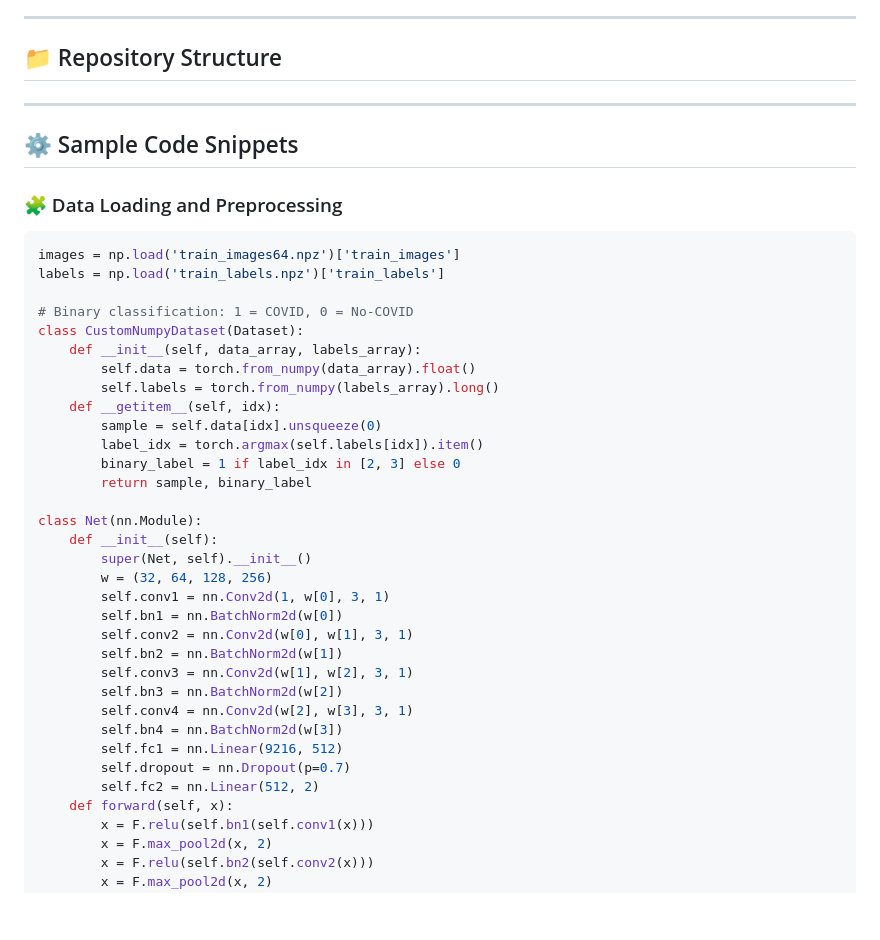
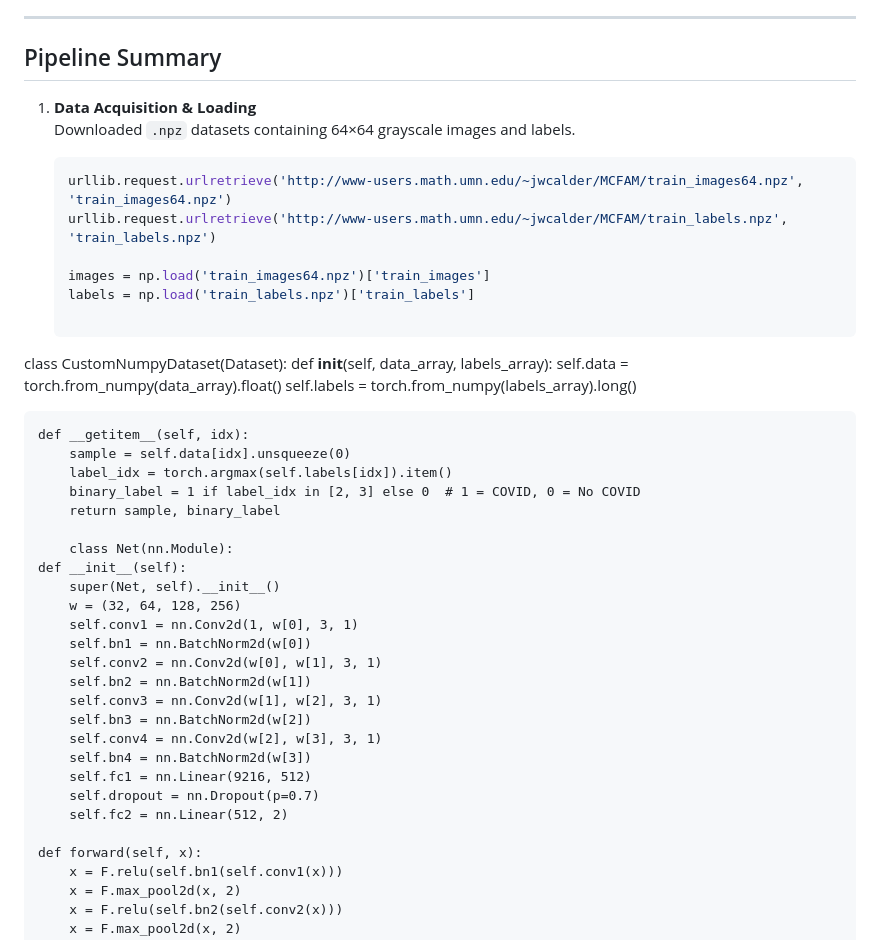
Before and after one commit to SalmaLilad/Covid19-ML-Project, a Markdown page: README.md, the part around the change printed below. GitHub-like rendering; blank space fills up the shorter version.

````diff
--- a/README.md
+++ b/README.md
@@ -62,30 +31,30 @@ The dataset includes 64×64 grayscale X-ray images, with preprocessing, model tr
 
 ---
 
-## 📁 Repository Structure
+##  Pipeline Summary
 
+1. **Data Acquisition & Loading**
+   Downloaded `.npz` datasets containing 64×64 grayscale images and labels.
 
----
+   ```python
+   urllib.request.urlretrieve('http://www-users.math.umn.edu/~jwcalder/MCFAM/train_images64.npz', 'train_images64.npz')
+   urllib.request.urlretrieve('http://www-users.math.umn.edu/~jwcalder/MCFAM/train_labels.npz', 'train_labels.npz')
 
-## ⚙️ Sample Code Snippets
+   images = np.load('train_images64.npz')['train_images']
+   labels = np.load('train_labels.npz')['train_labels']
 
-### 🧩 Data Loading and Preprocessing
-```python
-images = np.load('train_images64.npz')['train_images']
-labels = np.load('train_labels.npz')['train_labels']
-
-# Binary classification: 1 = COVID, 0 = No-COVID
 class CustomNumpyDataset(Dataset):
     def __init__(self, data_array, labels_array):
         self.data = torch.from_numpy(data_array).float()
         self.labels = torch.from_numpy(labels_array).long()
+
     def __getitem__(self, idx):
         sample = self.data[idx].unsqueeze(0)
         label_idx = torch.argmax(self.labels[idx]).item()
-        binary_label = 1 if label_idx in [2, 3] else 0
+        binary_label = 1 if label_idx in [2, 3] else 0  # 1 = COVID, 0 = No COVID
         return sample, binary_label
 
-class Net(nn.Module):
+        class Net(nn.Module):
     def __init__(self):
         super(Net, self).__init__()
         w = (32, 64, 128, 256)
@@ -100,6 +69,7 @@ class Net(nn.Module):
         self.fc1 = nn.Linear(9216, 512)
         self.dropout = nn.Dropout(p=0.7)
         self.fc2 = nn.Linear(512, 2)
+
     def forward(self, x):
         x = F.relu(self.bn1(self.conv1(x)))
         x = F.max_pool2d(x, 2)
````
Also changed, not shown: other parts of README.md (+70 -57 lines).
